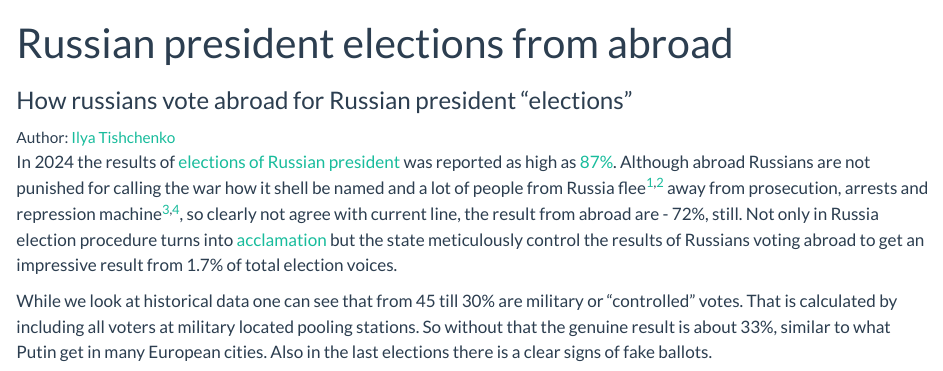
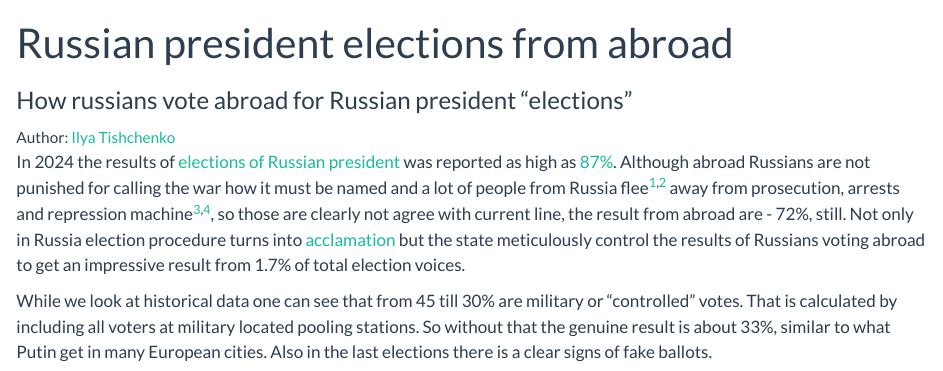
Before and after one commit to vearlen/RU_Elections_04-24, a Quarto document (index.qmd): the page in a window 1100 px wide, from its top. Rendered offline with R 4.5, knitr and Pandoc in place of Quarto, with nearby package versions.

Commit message:
spelling errors

````diff
--- a/index.qmd
+++ b/index.qmd
@@ -16,7 +16,7 @@ editor_options:
 ```{=html}
 <span style="font-size:0.9em;">Author: <a href="https://t.me/vearlen">Ilya Tishchenko</a></span><br>
 ```
-In 2024 the results of [elections of Russian president](https://www.politico.eu/article/charles-michel-congratulate-vladimir-putin-landslide-win-voting-russia-election/ "EU president congratulates Putin on ‘landslide’ win, Politico") was reported as high as [87%](https://www.politico.eu/article/putin-wins-rigged-russian-election-with-88-of-the-vote-exit-poll/ "Putin ‘wins’ rigged Russian election with 87 percent of the vote, Politico"). Although abroad Russians are not punished for calling the war how it shell be named and a lot of people from Russia flee[^1]^,^[^2] away from prosecution, arrests and repression machine[^3]^,^[^4], so clearly not agree with current line, the result from abroad are - 72%, still. Not only in Russia election procedure turns into [acclamation](https://novayagazeta.eu/articles/2024/03/26/unpresidented-en "Unpresidented, Novaya Gazeta Europe") but the state meticulously control the results of Russians voting abroad to get an impressive result from 1.7% of total election voices.
+In 2024 the results of [elections of Russian president](https://www.politico.eu/article/charles-michel-congratulate-vladimir-putin-landslide-win-voting-russia-election/ "EU president congratulates Putin on ‘landslide’ win, Politico") was reported as high as [87%](https://www.politico.eu/article/putin-wins-rigged-russian-election-with-88-of-the-vote-exit-poll/ "Putin ‘wins’ rigged Russian election with 87 percent of the vote, Politico"). Although abroad Russians are not punished for calling the war how it must be named and a lot of people from Russia flee[^1]^,^[^2] away from prosecution, arrests and repression machine[^3]^,^[^4], so those are clearly not agree with current line, the result from abroad are - 72%, still. Not only in Russia election procedure turns into [acclamation](https://novayagazeta.eu/articles/2024/03/26/unpresidented-en "Unpresidented, Novaya Gazeta Europe") but the state meticulously control the results of Russians voting abroad to get an impressive result from 1.7% of total election voices.
 
 [^1]: [Escape from War: New data puts the number of Russians who have left at more than 800,000 people](https://re-russia.net/en/review/347/)
 
````
Also changed, not shown: docs/search.json, 1 other file.
